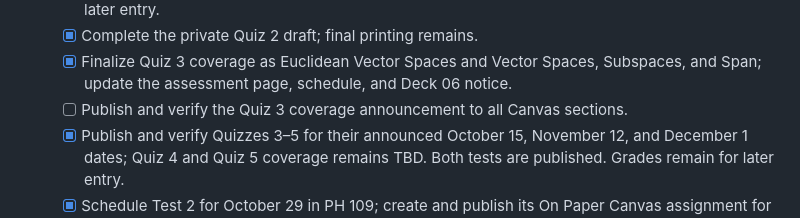
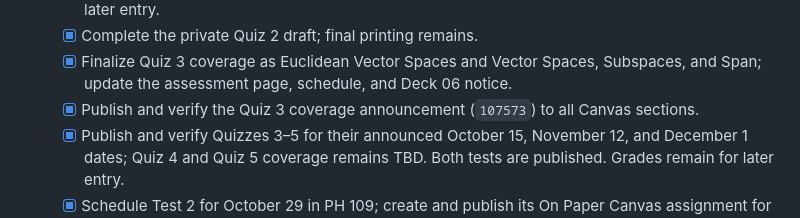
Before and after one commit to fjhickernell/MATH332Fall2026, a Markdown page: STATUS.md, the part around the change. Rendered like a GitHub page.

```diff
--- a/STATUS.md
+++ b/STATUS.md
@@ -187,7 +187,7 @@ Mathematical content should be maintained only in the slides.
   - [x] Complete the private Quiz 2 draft; final printing remains.
   - [x] Finalize Quiz 3 coverage as Euclidean Vector Spaces and Vector Spaces,
     Subspaces, and Span; update the assessment page, schedule, and Deck 06 notice.
-  - [ ] Publish and verify the Quiz 3 coverage announcement to all Canvas sections.
+  - [x] Publish and verify the Quiz 3 coverage announcement (`107573`) to all Canvas sections.
   - [x] Publish and verify Quizzes 3–5 for their announced October 15,
     November 12, and December 1 dates; Quiz 4 and Quiz 5 coverage remains TBD. Both tests are
     published. Grades remain for later entry.
```
Also changed, not shown: notes/CHAPTER4-AUDIT.md (+7 -1 lines), notes/NEXT.md (+14 -6 lines).
